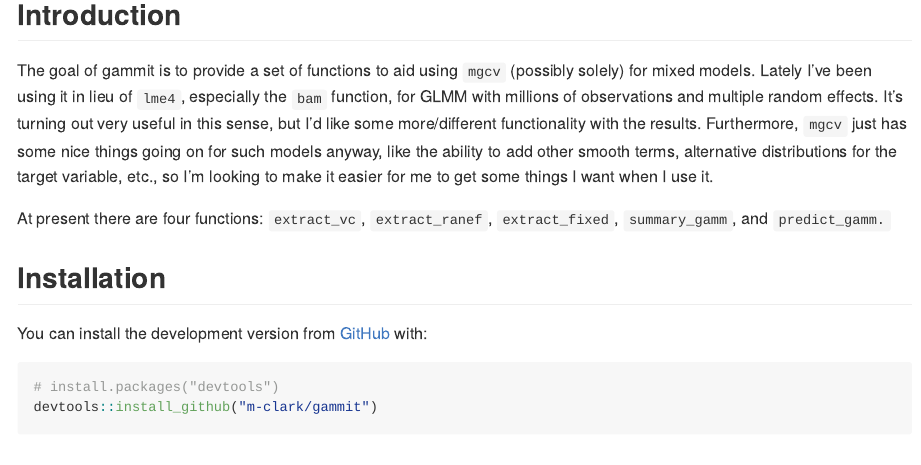
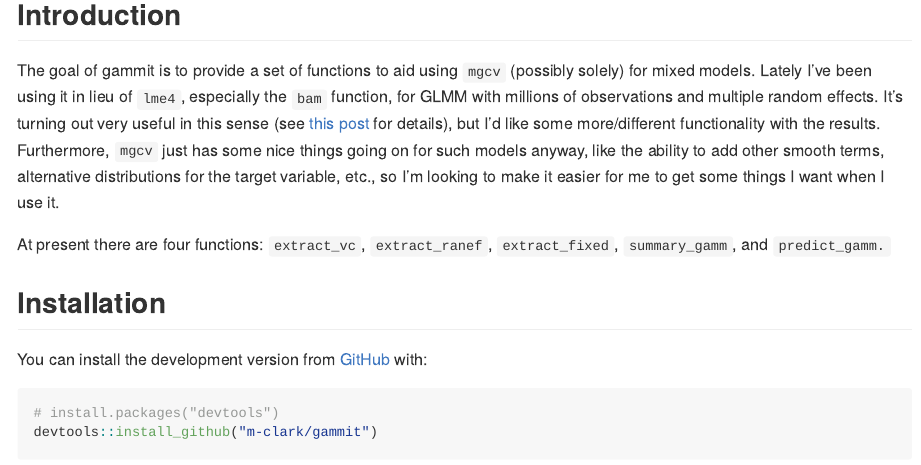
Before and after one commit to m-clark/gammit, an R Markdown document (README.Rmd): the page in a window 1100 px wide, from 250 px down. Rendered offline with R 4.5, knitr and Pandoc, with nearby package versions; some code elsewhere in the file could not run offline; badge pictures from the web are left out.

Commit message:
add link to post

```diff
--- a/README.Rmd
+++ b/README.Rmd
@@ -24,7 +24,7 @@ knitr::opts_chunk$set(
 
 ## Introduction
 
-The goal of gammit is to provide a set of functions to aid using `mgcv` (possibly solely) for mixed models.  Lately I've been using it in lieu of `lme4`, especially the `bam` function, for GLMM with millions of observations and multiple random effects.  It's turning out very useful in this sense, but I'd like some more/different functionality with the results.  Furthermore, `mgcv` just has some nice things going on for such models anyway, like the ability to add other smooth terms, alternative distributions for the target variable, etc., so I'm looking to make it easier for me to get some things I want when I use it.
+The goal of gammit is to provide a set of functions to aid using `mgcv` (possibly solely) for mixed models.  Lately I've been using it in lieu of `lme4`, especially the `bam` function, for GLMM with millions of observations and multiple random effects.  It's turning out very useful in this sense (see [this post](https://m-clark.github.io/posts/2019-10-20-big-mixed-models/) for details), but I'd like some more/different functionality with the results.  Furthermore, `mgcv` just has some nice things going on for such models anyway, like the ability to add other smooth terms, alternative distributions for the target variable, etc., so I'm looking to make it easier for me to get some things I want when I use it.
 
 At present there are four functions: `extract_vc`, `extract_ranef`, `extract_fixed`, `summary_gamm`, and `predict_gamm.`
 
```
Also changed, not shown: README.md.
